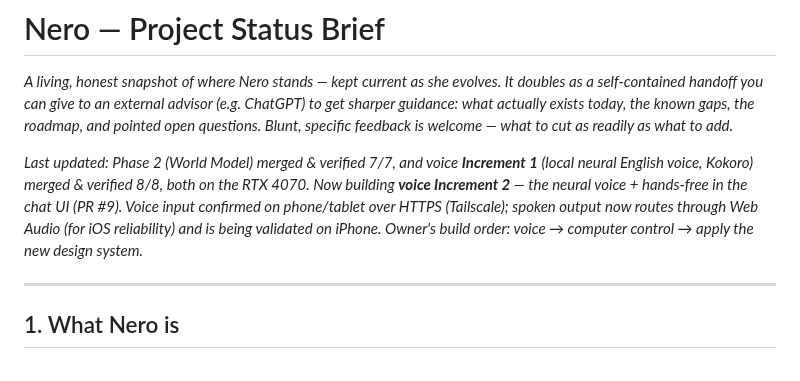
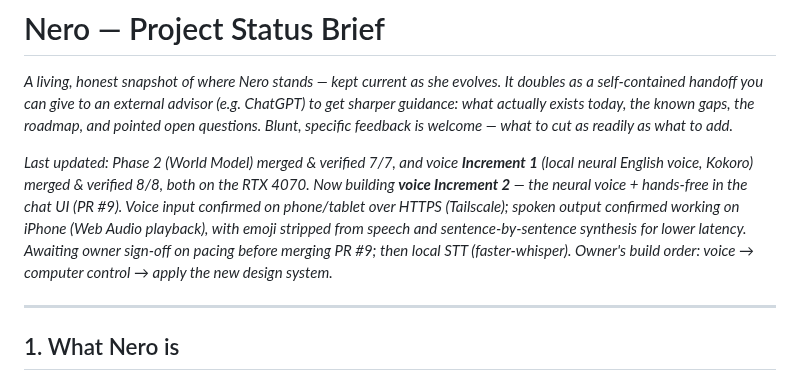
Before and after one commit to manbeardog13/mbd-AI, a Markdown page: docs/PROJECT_BRIEF.md, the part around the change. Rendered like a GitHub page.

Commit message:
Brief: iPhone voice output confirmed; emoji-strip + chunked speech added

```diff
--- a/docs/PROJECT_BRIEF.md
+++ b/docs/PROJECT_BRIEF.md
@@ -10,8 +10,10 @@ welcome — what to cut as readily as what to add.*
 **Increment 1** (local neural English voice, Kokoro) merged & verified 8/8, both
 on the RTX 4070. Now building **voice Increment 2** — the neural voice + hands-free
 in the chat UI (PR #9). Voice *input* confirmed on phone/tablet over HTTPS
-(Tailscale); spoken *output* now routes through Web Audio (for iOS reliability)
-and is being validated on iPhone. Owner's build order: voice → computer control
+(Tailscale); spoken *output* confirmed working on iPhone (Web Audio playback),
+with emoji stripped from speech and sentence-by-sentence synthesis for lower
+latency. Awaiting owner sign-off on pacing before merging PR #9; then local STT
+(faster-whisper). Owner's build order: voice → computer control
 → apply the new design system.*
 
 ---
```
